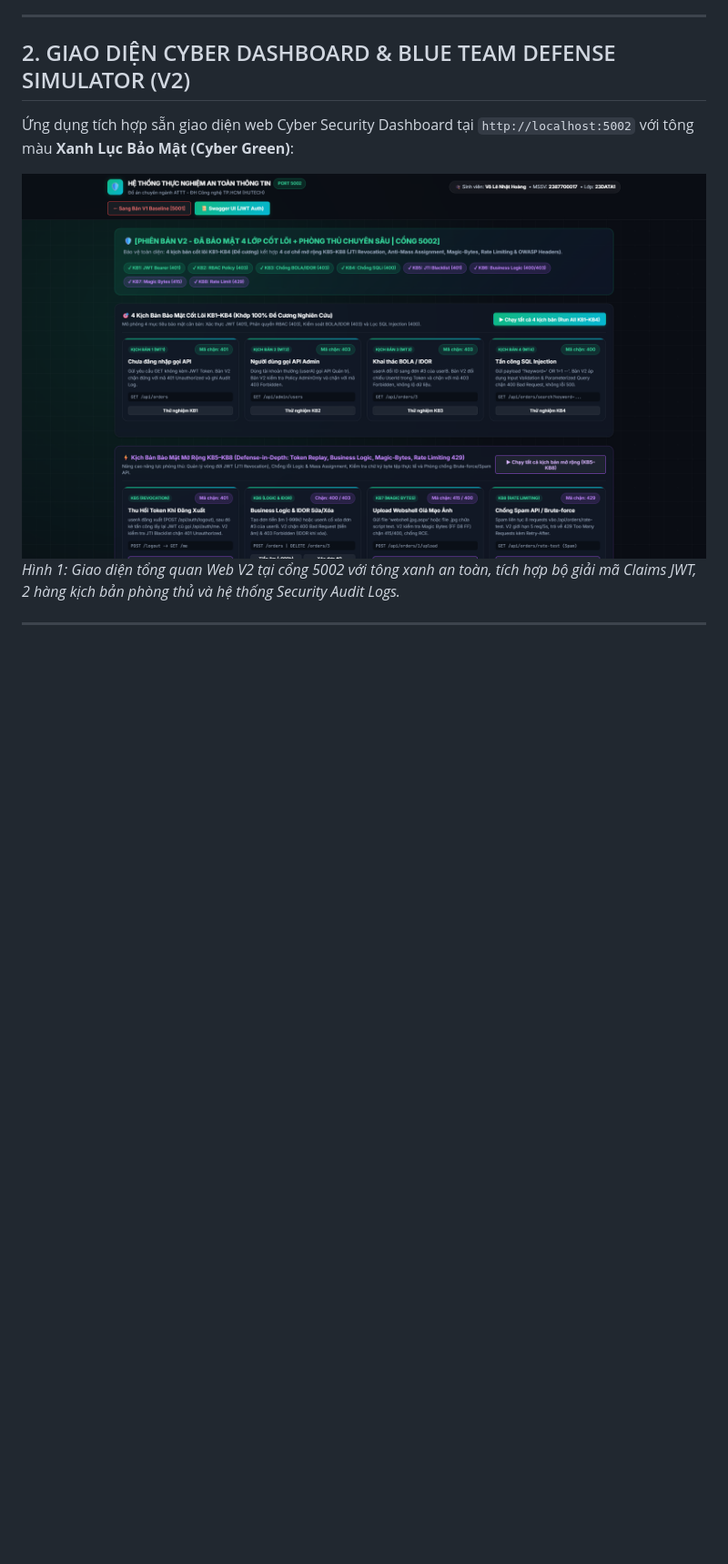
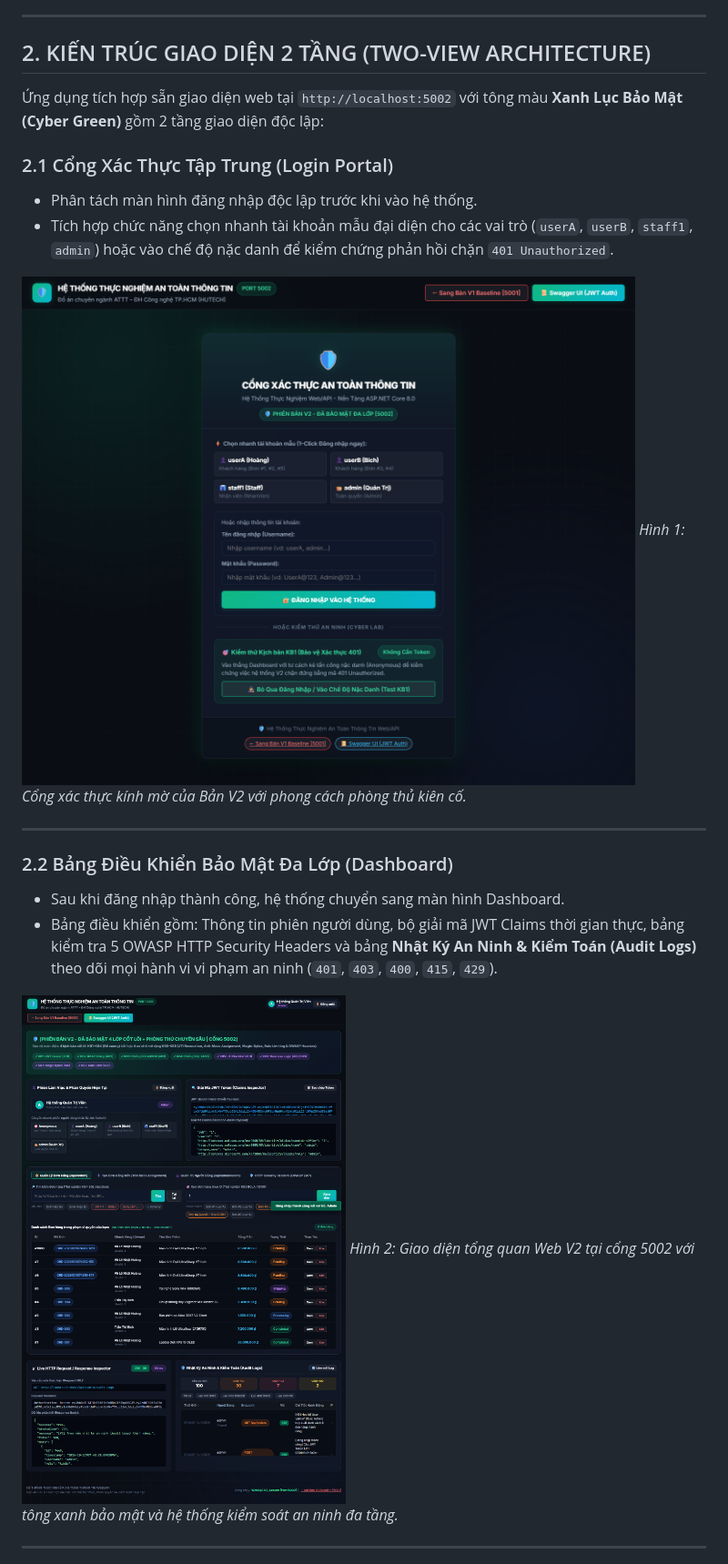
Before and after one commit to VLNH1211/DoAnChuyenNganh, a Markdown page: WebApi.V2_Secure/README.md, the part around the change printed below. Shown: that part at 91% size. Rendered like a GitHub page; pictures changed too: screenshots/00b_V2_Login_Portal.png (added), screenshots/02_V2_Dashboard_Overview.png; blank space fills up the shorter version.

Commit message:
docs: Update root, V1, and V2 READMEs with two-view architecture, clean screenshots, and interactive testing

```diff
--- a/WebApi.V2_Secure/README.md
+++ b/WebApi.V2_Secure/README.md
@@ -20,12 +20,25 @@ Dự án chứng minh năng lực phòng thủ đa lớp (**Defense-in-Depth**)
 
 ---
 
-## 2. GIAO DIỆN CYBER DASHBOARD & BLUE TEAM DEFENSE SIMULATOR (V2)
+## 2. KIẾN TRÚC GIAO DIỆN 2 TẦNG (TWO-VIEW ARCHITECTURE)
 
-Ứng dụng tích hợp sẵn giao diện web Cyber Security Dashboard tại `http://localhost:5002` với tông màu **Xanh Lục Bảo Mật (Cyber Green)**:
+Ứng dụng tích hợp sẵn giao diện web tại `http://localhost:5002` với tông màu **Xanh Lục Bảo Mật (Cyber Green)** gồm 2 tầng giao diện độc lập:
+
+### 2.1 Cổng Xác Thực Tập Trung (Login Portal)
+* Phân tách màn hình đăng nhập độc lập trước khi vào hệ thống.
+* Tích hợp chức năng chọn nhanh tài khoản mẫu đại diện cho các vai trò (`userA`, `userB`, `staff1`, `admin`) hoặc vào chế độ nặc danh để kiểm chứng phản hồi chặn `401 Unauthorized`.
+
+![Cổng Đăng Nhập Bản V2](../screenshots/00b_V2_Login_Portal.png)
+*Hình 1: Cổng xác thực kính mờ của Bản V2 với phong cách phòng thủ kiên cố.*
+
+---
+
+### 2.2 Bảng Điều Khiển Bảo Mật Đa Lớp (Dashboard)
+* Sau khi đăng nhập thành công, hệ thống chuyển sang màn hình Dashboard.
+* Bảng điều khiển gồm: Thông tin phiên người dùng, bộ giải mã JWT Claims thời gian thực, bảng kiểm tra 5 OWASP HTTP Security Headers và bảng **Nhật Ký An Ninh & Kiểm Toán (Audit Logs)** theo dõi mọi hành vi vi phạm an ninh (`401`, `403`, `400`, `415`, `429`).
 
 ![Giao diện Bảng điều khiển Bản V2](../screenshots/02_V2_Dashboard_Overview.png)
-*Hình 1: Giao diện tổng quan Web V2 tại cổng 5002 với tông xanh an toàn, tích hợp bộ giải mã Claims JWT, 2 hàng kịch bản phòng thủ và hệ thống Security Audit Logs.*
+*Hình 2: Giao diện tổng quan Web V2 tại cổng 5002 với tông xanh bảo mật và hệ thống kiểm soát an ninh đa tầng.*
 
 ---
 
```
Also changed, not shown: other parts of WebApi.V2_Secure/README.md (+21 -70 lines), README.md (+69 -104 lines), WebApi.V1_Vulnerable/README.md (+27 -30 lines), screenshots/00a_V1_Login_Portal.png (added), screenshots/01_V1_Dashboard_Overview.png.
